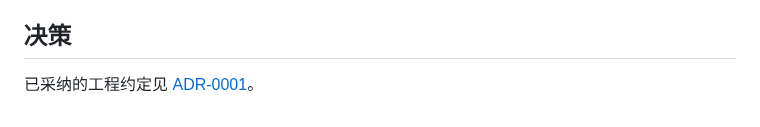
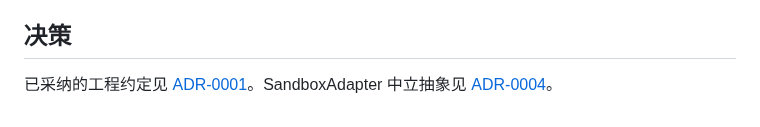
Before and after one commit to kassol/AgentAnywhere, a Markdown page: CONTEXT.md, the part around one of its changes. Rendered like a GitHub page.

Commit message:
Add R6 spec, ADR-0004 and update CONTEXT.md for coding closure

```diff
--- a/CONTEXT.md
+++ b/CONTEXT.md
@@ -48,4 +48,4 @@ Task 与管家 Thread 的显示标题独立于原始目标、消息、Run 和请
 
 ## 决策
 
-已采纳的工程约定见 [ADR-0001](docs/adr/0001-repository-and-engineering-workflow.md)。
+已采纳的工程约定见 [ADR-0001](docs/adr/0001-repository-and-engineering-workflow.md)。SandboxAdapter 中立抽象见 [ADR-0004](docs/adr/0004-sandbox-adapter-abstraction.md)。
```
Also changed, not shown: other parts of CONTEXT.md (+1 -1 lines), docs/adr/0004-sandbox-adapter-abstraction.md (added, +7 -0 lines), docs/specs/r6-coding-closure.md (added, +313 -0 lines).
